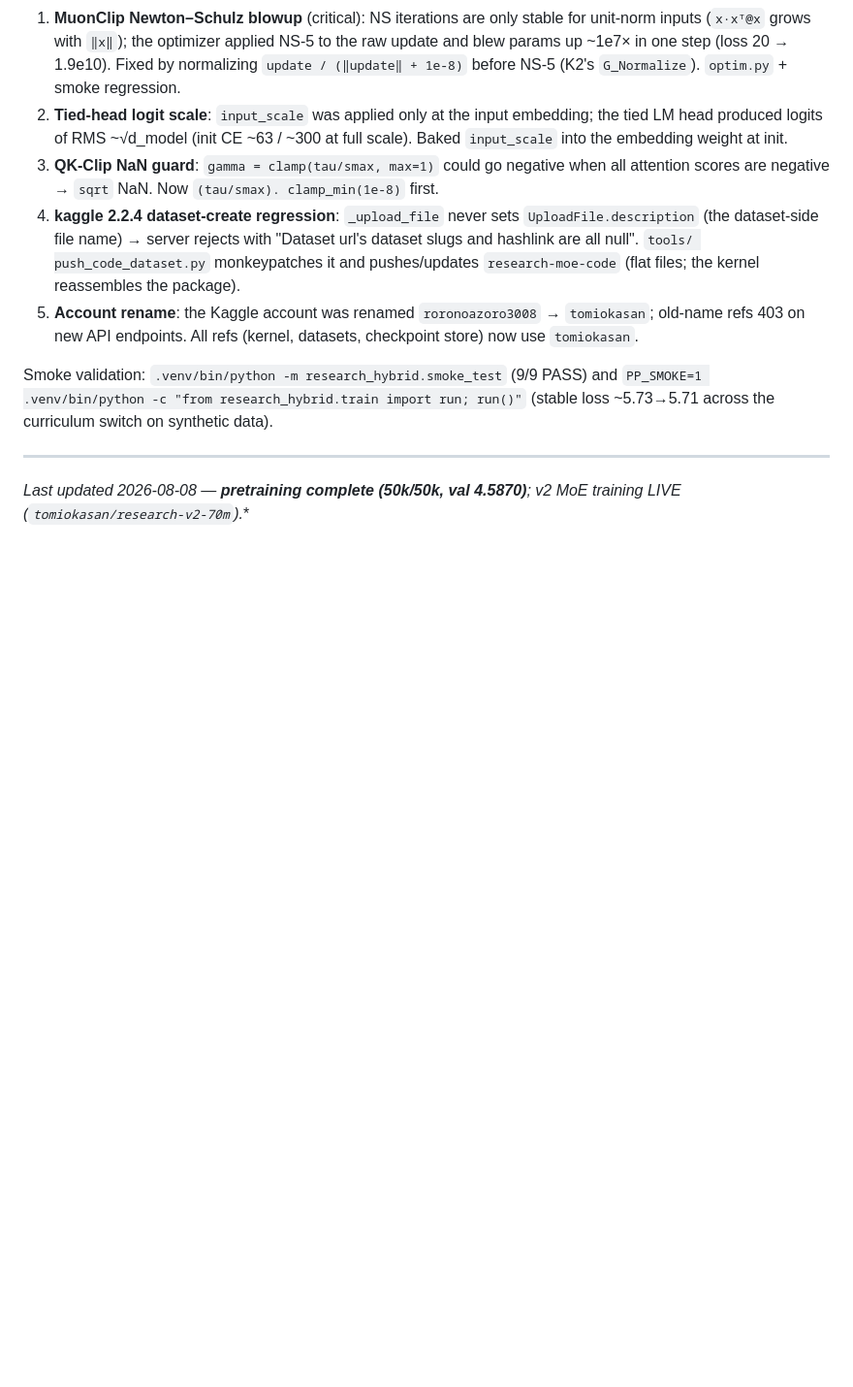
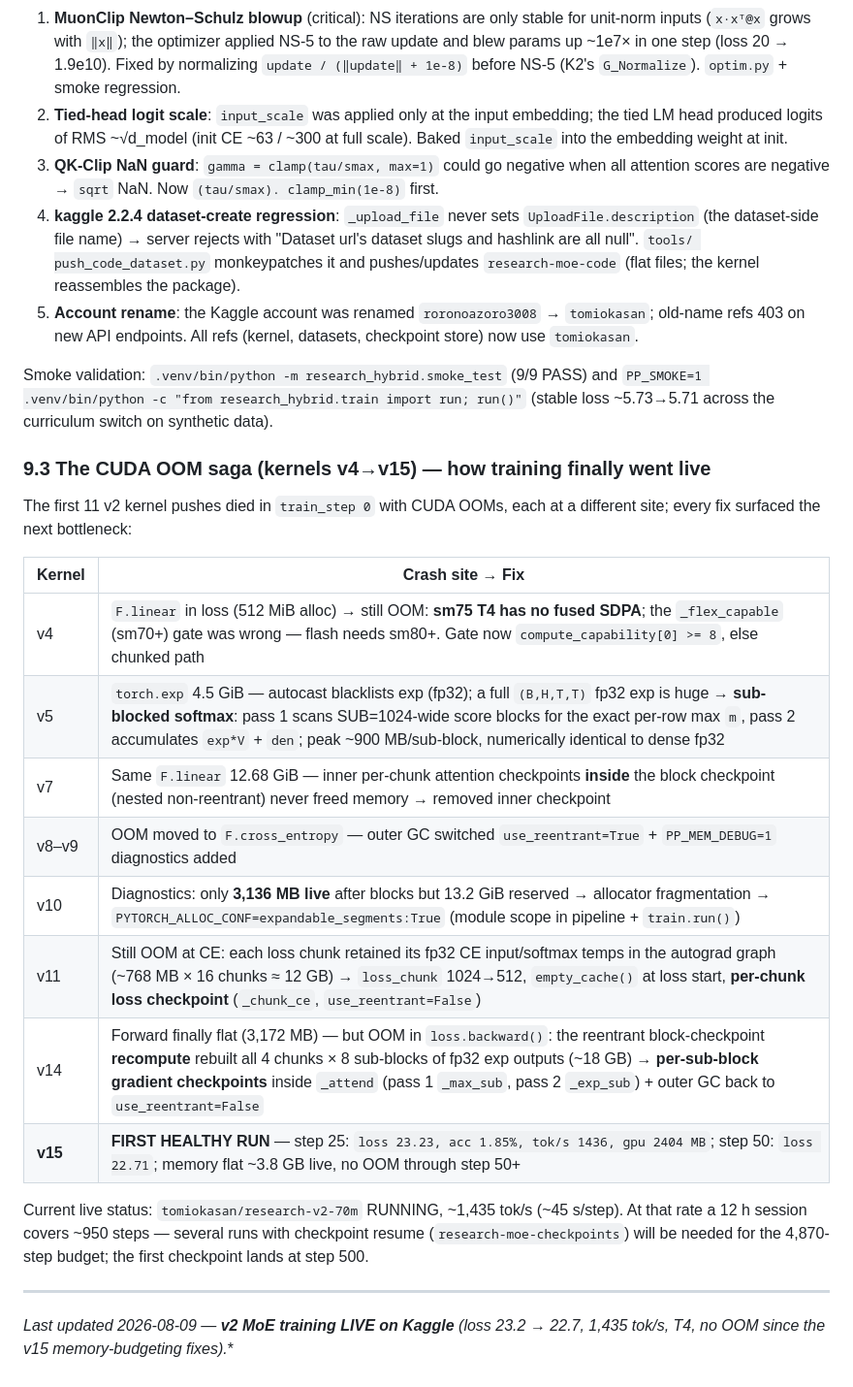
Before and after one commit to RohitSwami33/LLM, a Markdown page: README_PROGRESS.md, the part around the change. Shown at 97% size. Drawn GitHub-style; blank space fills up the shorter version.

Commit message:
README: document v4→v15 OOM saga and live v2 training status

```diff
--- a/README_PROGRESS.md
+++ b/README_PROGRESS.md
@@ -238,6 +238,27 @@ Smoke validation: `.venv/bin/python -m research_hybrid.smoke_test` (9/9 PASS)
 and `PP_SMOKE=1 .venv/bin/python -c "from research_hybrid.train import run; run()"`
 (stable loss ~5.73→5.71 across the curriculum switch on synthetic data).
 
+### 9.3 The CUDA OOM saga (kernels v4→v15) — how training finally went live
+
+The first 11 v2 kernel pushes died in `train_step 0` with CUDA OOMs, each at a
+different site; every fix surfaced the next bottleneck:
+
+| Kernel | Crash site → Fix |
+|---|---|
+| v4 | `F.linear` in loss (512 MiB alloc) → still OOM: **sm75 T4 has no fused SDPA**; the `_flex_capable` (sm70+) gate was wrong — flash needs sm80+. Gate now `compute_capability[0] >= 8`, else chunked path |
+| v5 | `torch.exp` 4.5 GiB — autocast blacklists exp (fp32); a full `(B,H,T,T)` fp32 exp is huge → **sub-blocked softmax**: pass 1 scans SUB=1024-wide score blocks for the exact per-row max `m`, pass 2 accumulates `exp*V` + `den`; peak ~900 MB/sub-block, numerically identical to dense fp32 |
+| v7 | Same `F.linear` 12.68 GiB — inner per-chunk attention checkpoints **inside** the block checkpoint (nested non-reentrant) never freed memory → removed inner checkpoint |
+| v8–v9 | OOM moved to `F.cross_entropy` — outer GC switched `use_reentrant=True` + `PP_MEM_DEBUG=1` diagnostics added |
+| v10 | Diagnostics: only **3,136 MB live** after blocks but 13.2 GiB reserved → allocator fragmentation → `PYTORCH_ALLOC_CONF=expandable_segments:True` (module scope in pipeline + `train.run()`) |
+| v11 | Still OOM at CE: each loss chunk retained its fp32 CE input/softmax temps in the autograd graph (~768 MB × 16 chunks ≈ 12 GB) → `loss_chunk` 1024→512, `empty_cache()` at loss start, **per-chunk loss checkpoint** (`_chunk_ce`, `use_reentrant=False`) |
+| v14 | Forward finally flat (3,172 MB) — but OOM in `loss.backward()`: the reentrant block-checkpoint **recompute** rebuilt all 4 chunks × 8 sub-blocks of fp32 exp outputs (~18 GB) → **per-sub-block gradient checkpoints** inside `_attend` (pass 1 `_max_sub`, pass 2 `_exp_sub`) + outer GC back to `use_reentrant=False` |
+| **v15** | **FIRST HEALTHY RUN** — step 25: `loss 23.23, acc 1.85%, tok/s 1436, gpu 2404 MB`; step 50: `loss 22.71`; memory flat ~3.8 GB live, no OOM through step 50+ |
+
+Current live status: `tomiokasan/research-v2-70m` RUNNING, ~1,435 tok/s (~45 s/step).
+At that rate a 12 h session covers ~950 steps — several runs with checkpoint
+resume (`research-moe-checkpoints`) will be needed for the 4,870-step budget;
+the first checkpoint lands at step 500.
+
 ---
 
-*Last updated 2026-08-08 — **pretraining complete (50k/50k, val 4.5870)**; v2 MoE training LIVE (`tomiokasan/research-v2-70m`).**
+*Last updated 2026-08-09 — **v2 MoE training LIVE on Kaggle** (loss 23.2 → 22.7, 1,435 tok/s, T4, no OOM since the v15 memory-budgeting fixes).**
```
